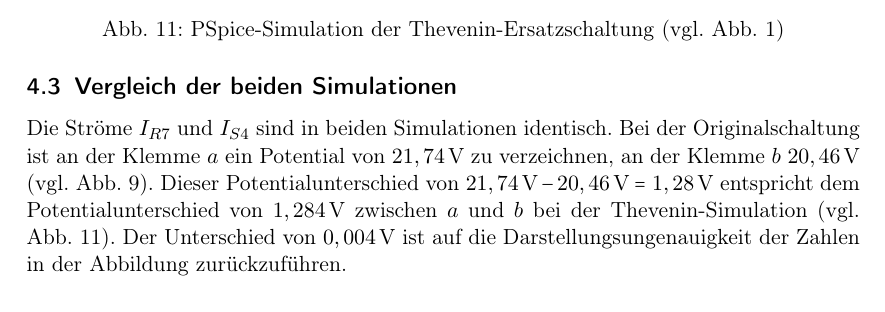
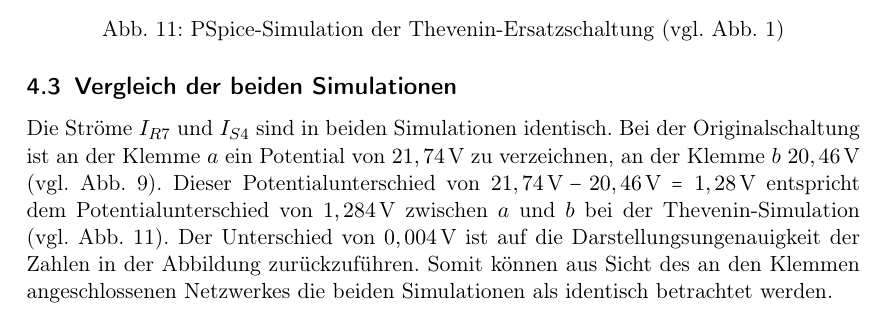
Before and after one commit to MatthiasFottner/Mehrtore, a LaTeX document (UE_2/Latex/GR04_UE_02.tex): part of page 12 of 12, cut so that both start at the same text. Compiled offline with pdfLaTeX.

Commit message:
finished comparison of simulation

```diff
--- a/UE_2/Latex/GR04_UE_02.tex
+++ b/UE_2/Latex/GR04_UE_02.tex
@@ -691,4 +691,5 @@ an der Klemme $b$ $20,46 \unit{V}$ (vgl. Abb. \ref{fig:sim_original}). Dieser Po
 $21,74 \unit{V} - 20,46 \unit{V} = 1,28 \unit{V}$ entspricht dem
 Potentialunterschied von $1,284 \unit{V}$ zwischen $a$ und $b$ bei der Thevenin-Simulation (vgl. Abb. \ref{fig:sim_thevenin}).
 Der Unterschied von $0,004 \unit{V}$ ist auf die Darstellungsungenauigkeit der Zahlen in der Abbildung zurückzuführen.
+Somit können aus Sicht des an den Klemmen angeschlossenen Netzwerkes die beiden Simulationen als identisch betrachtet werden.
 \end{document}
```
Also changed, not shown: UE_2/Latex/GR04_UE_02.pdf, 1 other file.
